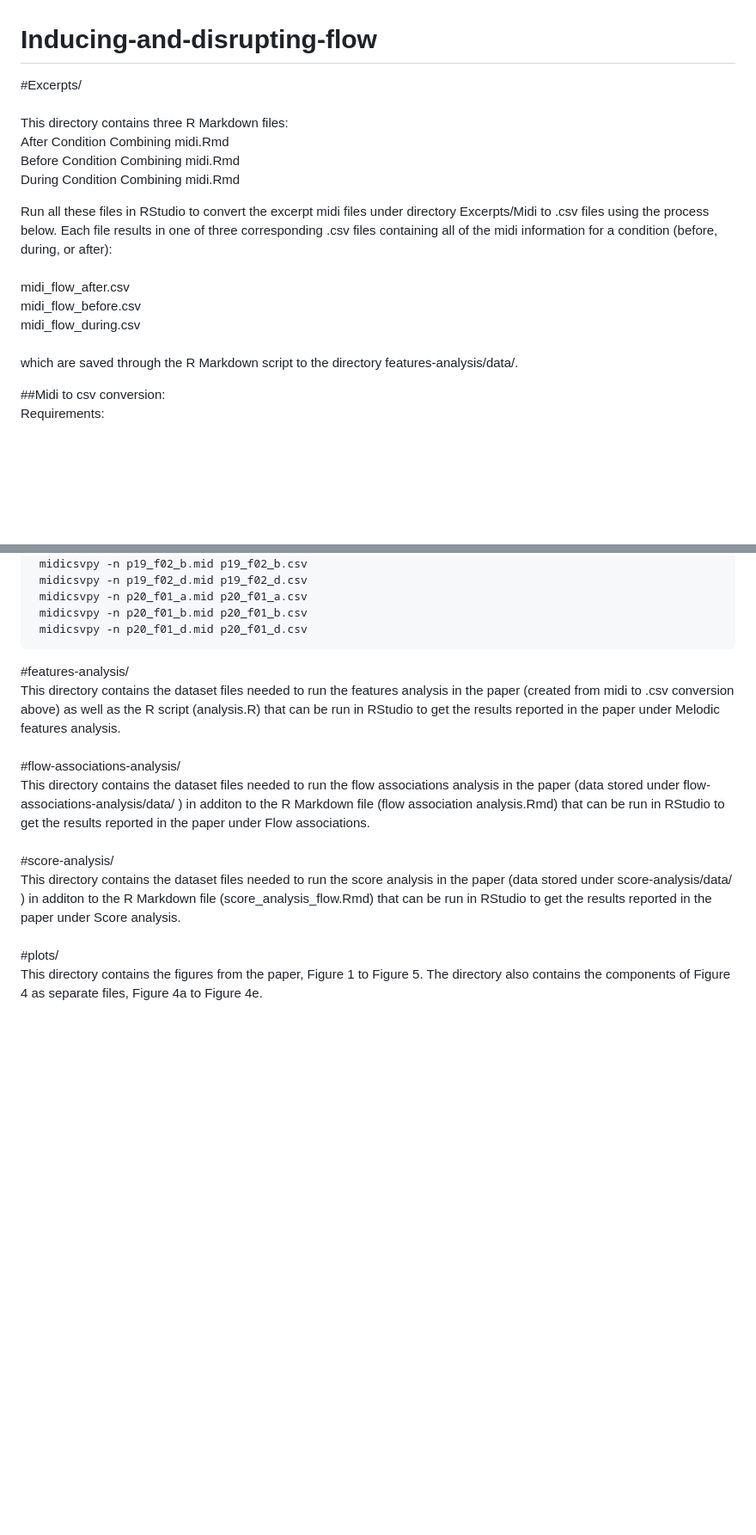
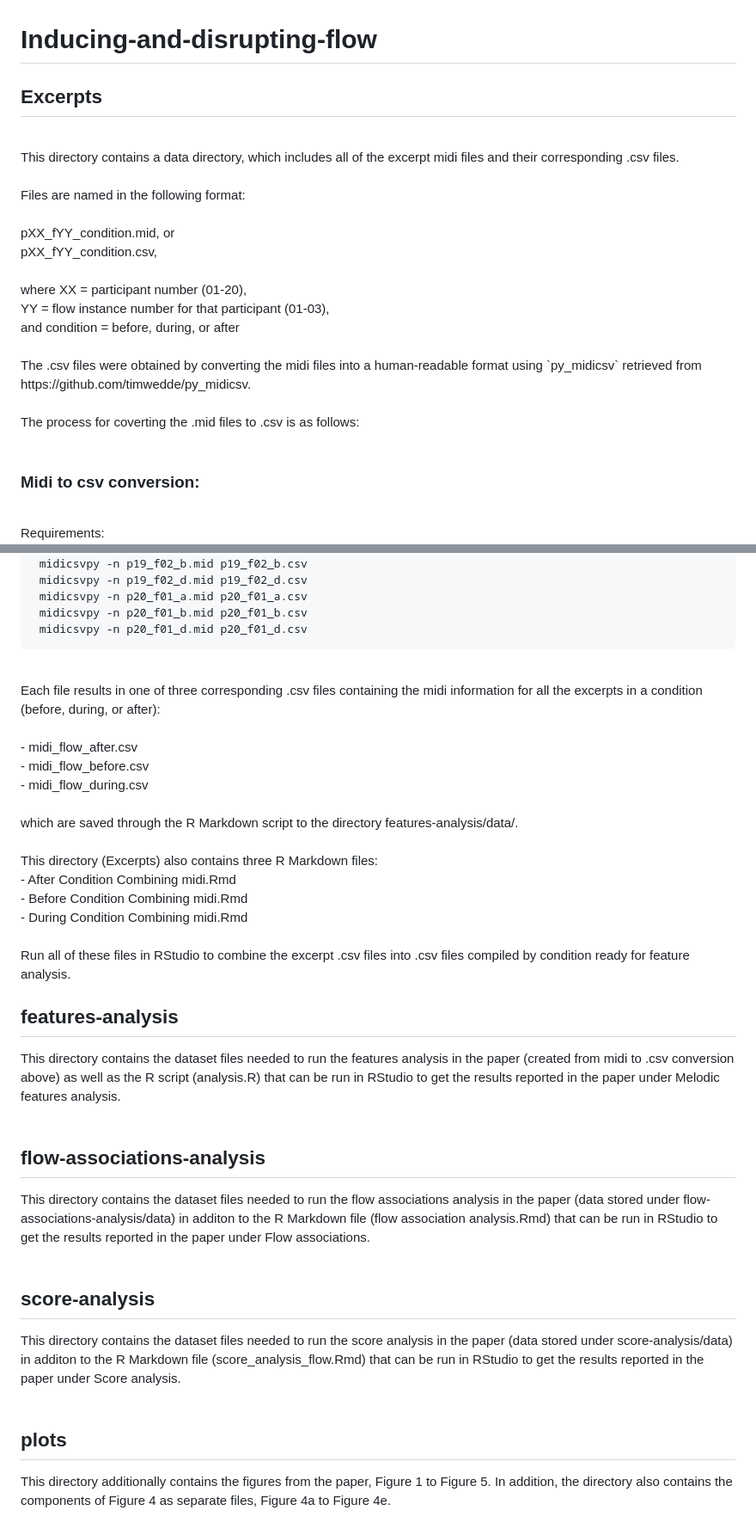
Before and after one commit to jzielk/Inducing-and-disrupting-flow, a Markdown page: README.md, 2 parts joined by grey strips. Shown: that part at 86% size. Drawn GitHub-style; blank space fills up the shorter version.

````diff
--- a/README.md
+++ b/README.md
@@ -1,20 +1,24 @@
 # Inducing-and-disrupting-flow
 
-#Excerpts/<br>
+## Excerpts<br>
 <br>
-This directory contains three R Markdown files:<br>
-After Condition Combining midi.Rmd<br>
-Before Condition Combining midi.Rmd<br>
-During Condition Combining midi.Rmd<br>
+This directory contains a data directory, which includes all of the excerpt midi files and their corresponding .csv files.<br>
+<br>
+Files are named in the following format:<br>
+<br>
+pXX_fYY_condition.mid, or<br>
+pXX_fYY_condition.csv,<br>
+<br>
+where XX = participant number (01-20),<br>
+YY = flow instance number for that participant (01-03),<br>
+and condition = before, during, or after<br>
+<br>
+The .csv files were obtained by converting the midi files into a human-readable format using `py_midicsv` retrieved from https://github.com/timwedde/py_midicsv.<br>
+<br>
+The process for coverting the .mid files to .csv is as follows:<br>
+<br>
 
-Run all these files in RStudio to convert the excerpt midi files under directory Excerpts/Midi to .csv files using the process below. Each file results in one of three corresponding .csv files containing all of the midi information for a condition (before, during, or after):<br>
-<br>
-midi_flow_after.csv<br>
-midi_flow_before.csv<br>
-midi_flow_during.csv<br>
-<br>
-which are saved through the R Markdown script to the directory features-analysis/data/.<br>
+### Midi to csv conversion:
 
-##Midi to csv conversion:
 <br>
 Requirements: <br>
@@ -131,15 +136,30 @@ wsl
  midicsvpy -n p20_f01_b.mid p20_f01_b.csv
  midicsvpy -n p20_f01_d.mid p20_f01_d.csv
 ```
+<br>
+Each file results in one of three corresponding .csv files containing the midi information for all the excerpts in a condition (before, during, or after):<br>
+<br>
+- midi_flow_after.csv<br>
+- midi_flow_before.csv<br>
+- midi_flow_during.csv<br>
+<br>
+which are saved through the R Markdown script to the directory features-analysis/data/.<br>
+<br>
+This directory (Excerpts) also contains three R Markdown files:<br>
+- After Condition Combining midi.Rmd<br>
+- Before Condition Combining midi.Rmd<br>
+- During Condition Combining midi.Rmd<br>
+<br>
+Run all of these files in RStudio to combine the excerpt .csv files into .csv files compiled by condition ready for feature analysis.
 
-#features-analysis/<br>
- This directory contains the dataset files needed to run the features analysis in the paper (created from midi to .csv conversion above) as well as the R script (analysis.R) that can be run in RStudio to get the results reported in the paper under Melodic features analysis.<br>
- <br>
-#flow-associations-analysis/<br>
- This directory contains the dataset files needed to run the flow associations analysis in the paper (data stored under flow-associations-analysis/data/ ) in additon to the R Markdown file (flow association analysis.Rmd) that can be run in RStudio to get the results reported in the paper under Flow associations.<br>
+## features-analysis<br>
+This directory contains the dataset files needed to run the features analysis in the paper (created from midi to .csv conversion above) as well as the R script (analysis.R) that can be run in RStudio to get the results reported in the paper under Melodic features analysis.<br>
 <br>
-#score-analysis/<br>
-This directory contains the dataset files needed to run the score analysis in the paper (data stored under score-analysis/data/ ) in additon to the R Markdown file (score_analysis_flow.Rmd) that can be run in RStudio to get the results reported in the paper under Score analysis.<br>
+## flow-associations-analysis<br>
+This directory contains the dataset files needed to run the flow associations analysis in the paper (data stored under flow-associations-analysis/data) in additon to the R Markdown file (flow association analysis.Rmd) that can be run in RStudio to get the results reported in the paper under Flow associations.<br>
 <br>
-#plots/<br>
-This directory contains the figures from the paper, Figure 1 to Figure 5. The directory also contains the components of Figure 4 as separate files, Figure 4a to Figure 4e.<br>
+## score-analysis<br>
+This directory contains the dataset files needed to run the score analysis in the paper (data stored under score-analysis/data) in additon to the R Markdown file (score_analysis_flow.Rmd) that can be run in RStudio to get the results reported in the paper under Score analysis.<br>
+<br>
+## plots<br>
+This directory additionally contains the figures from the paper, Figure 1 to Figure 5. In addition, the directory also contains the components of Figure 4 as separate files, Figure 4a to Figure 4e.<br>
````
Also changed, not shown: other parts of README.md (+4 -3 lines).
